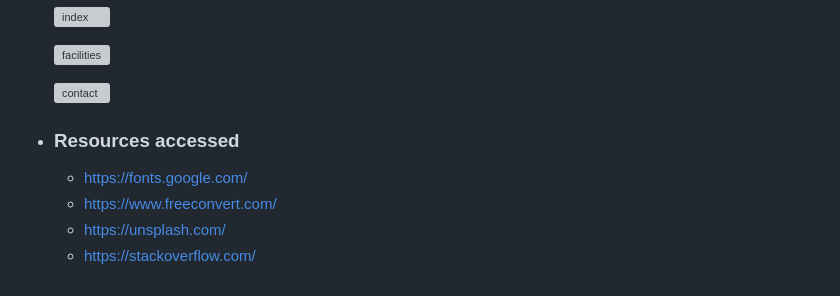
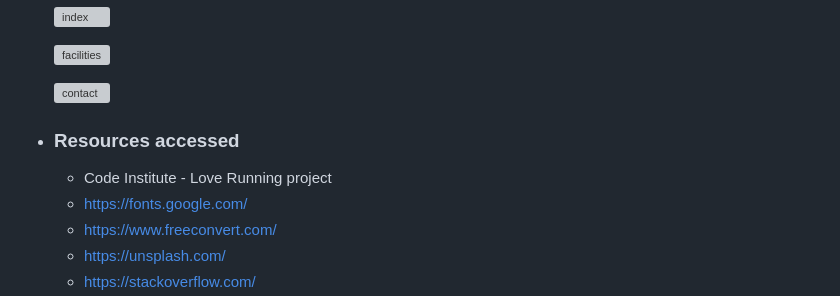
Before and after one commit to UkCoder165/gymflex, a Markdown page: README.md, the part around the change. Drawn GitHub-style; grey boxes are pictures that could not be loaded.

```diff
--- a/README.md
+++ b/README.md
@@ -99,6 +99,7 @@ devices to ensure that navigation is easy for existing and new visitors to the g
 
 
 - ### Resources accessed
+  - Code Institute - Love Running project
   - https://fonts.google.com/
   - https://www.freeconvert.com/
   - https://unsplash.com/
```
